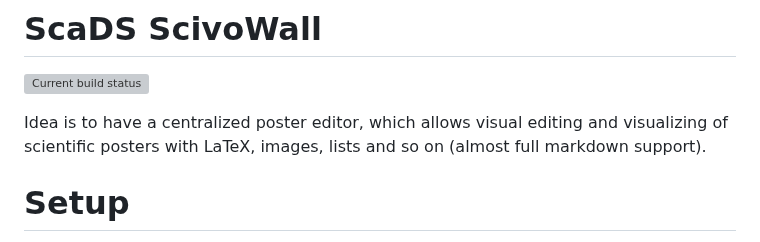
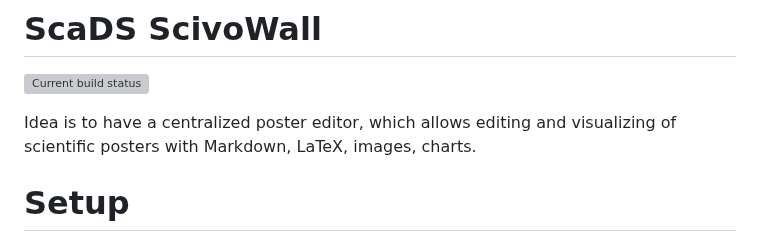
Before and after one commit to bit3lyp9tu/ScivoWall, a Markdown page: README.md, the part around the change. GitHub-like rendering; grey boxes are pictures that could not be loaded.

Commit message:
updated description

```diff
--- a/README.md
+++ b/README.md
@@ -2,8 +2,8 @@
 
 ![Current build status](https://github.com/bit3lyp9tu/ScivoWall/actions/workflows/main.yml/badge.svg?event=push)
 
-Idea is to have a centralized poster editor, which allows visual editing and visualizing of
-scientific posters with LaTeX, images, lists and so on (almost full markdown support).
+Idea is to have a centralized poster editor, which allows editing and visualizing of
+scientific posters with Markdown, LaTeX, images, charts.
 
 # Setup
 To setup the container environment, you have to run the folowing command:
```
